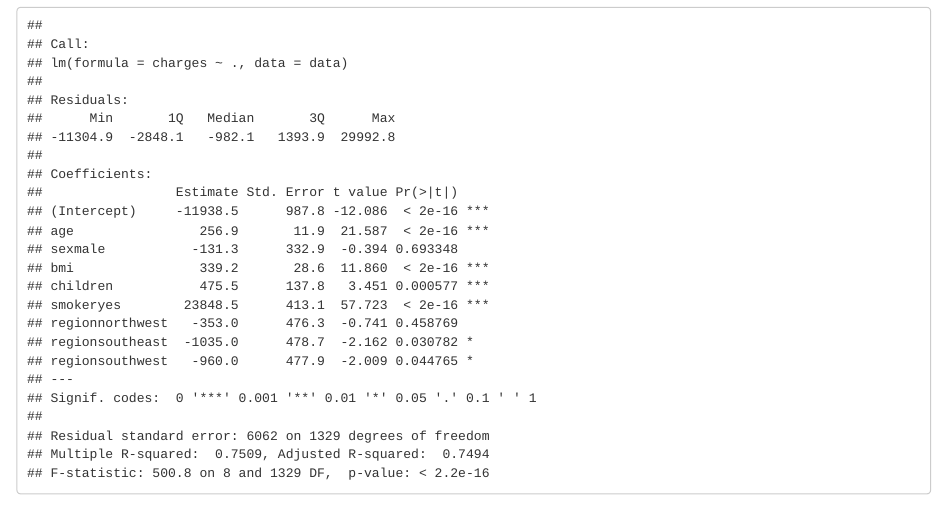
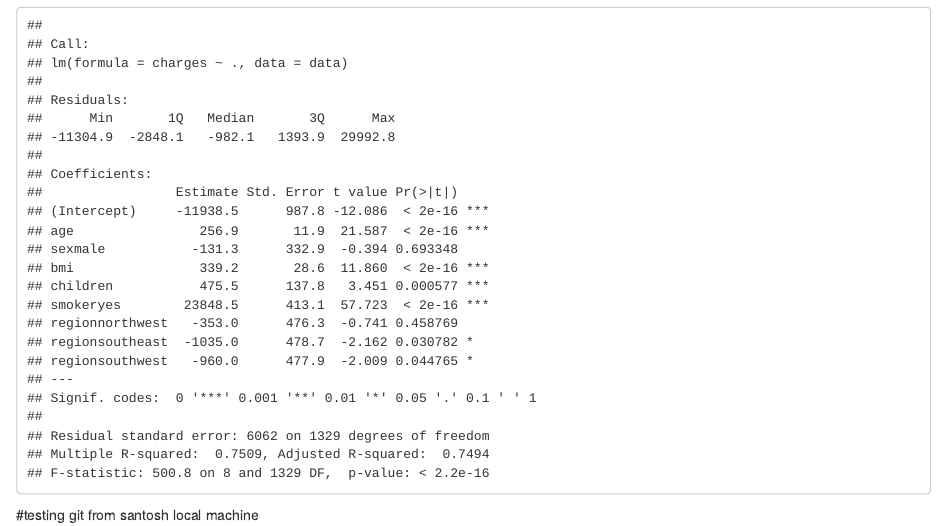
Before and after one commit to edulapalle/MATH-564, an R Markdown document (project_code.Rmd): the page in a window 1100 px wide, from 780 px down. Rendered offline with R 4.5, knitr and Pandoc, with nearby package versions.

Commit message:
testing git from santosh local machine

````diff
--- a/project_code.Rmd
+++ b/project_code.Rmd
@@ -28,3 +28,5 @@ str(data)
 model = lm(charges ~., data = data)
 summary(model)
 ```
+
+#testing git from santosh local machine
````
